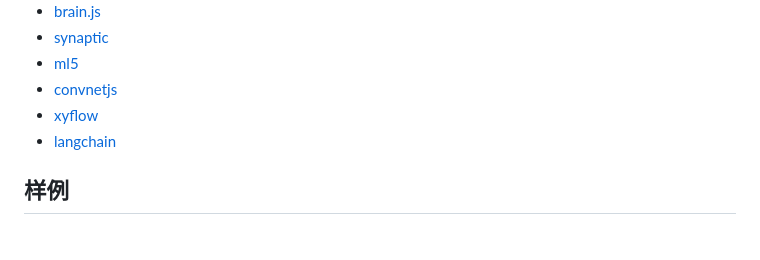
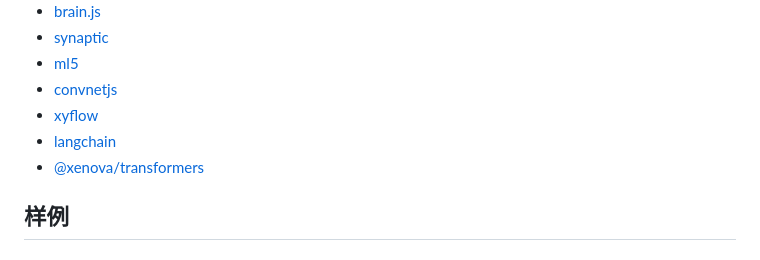
Before and after one commit to yaxingson/advanced-frontend-topic, a Markdown page: artificial-intelligence/README.zh-CN.md, the part around the change. GitHub-like rendering.

```diff
--- a/artificial-intelligence/README.zh-CN.md
+++ b/artificial-intelligence/README.zh-CN.md
@@ -115,7 +115,7 @@ TensorFlow、PyTorch等开源框架的普及降低了AI开发的门槛，促进
 - [convnetjs](https://github.com/karpathy/convnetjs)
 - [xyflow](https://github.com/xyflow/xyflow)
 - [langchain](https://github.com/langchain-ai/langchain)
-
+- [@xenova/transformers]()
 
 ## 样例
 
```
